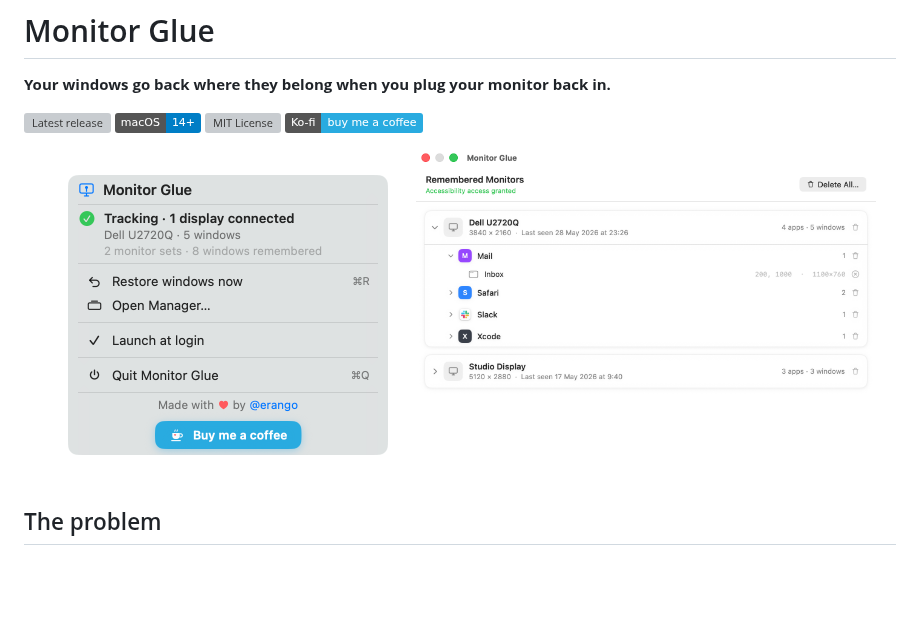
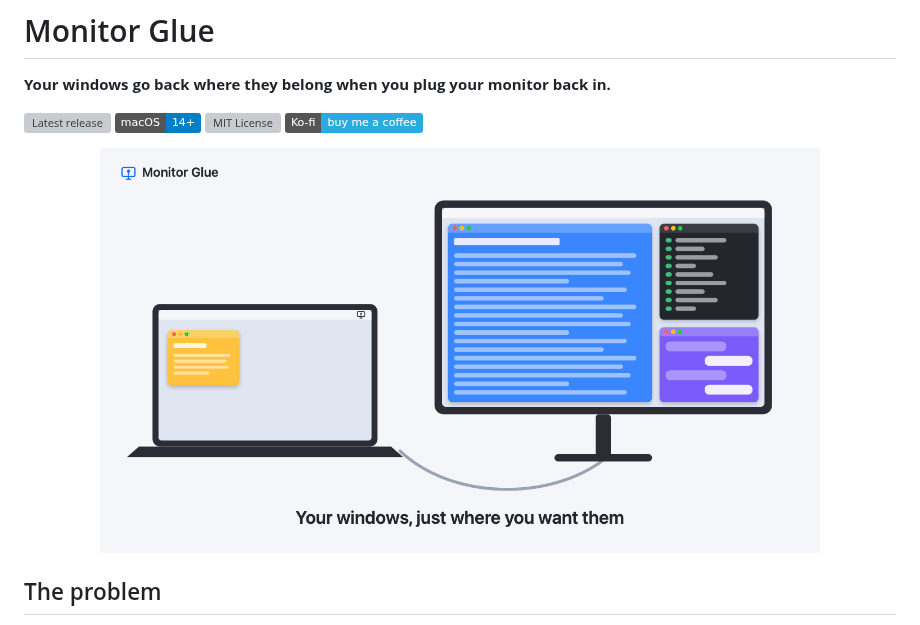
Before and after one commit to erango/monitor-glue, a Markdown page: README.md, the part around one of its changes. Drawn GitHub-style; pictures changed too: docs/demo.gif (added); badges without logos; blank space fills up the shorter version; grey boxes are pictures that could not be loaded.

```diff
--- a/README.md
+++ b/README.md
@@ -8,8 +8,7 @@
 [![Buy me a coffee](https://img.shields.io/badge/Ko--fi-buy%20me%20a%20coffee-29abe0?logo=kofi&logoColor=white)](https://ko-fi.com/erango)
 
 <p align="center">
-  <img src="docs/screenshots/menu.png" width="368" alt="Monitor Glue menu-bar menu">
-  <img src="docs/screenshots/manager.png" width="460" alt="Remembered monitors and windows">
+  <img src="docs/demo.gif" width="720" alt="Unplug the monitor and macOS piles every window onto the laptop; plug it back in and Monitor Glue puts each window back in its place">
 </p>
 
 ## The problem
```
Also changed, not shown: other parts of README.md (+5 -0 lines), 1 other file.
